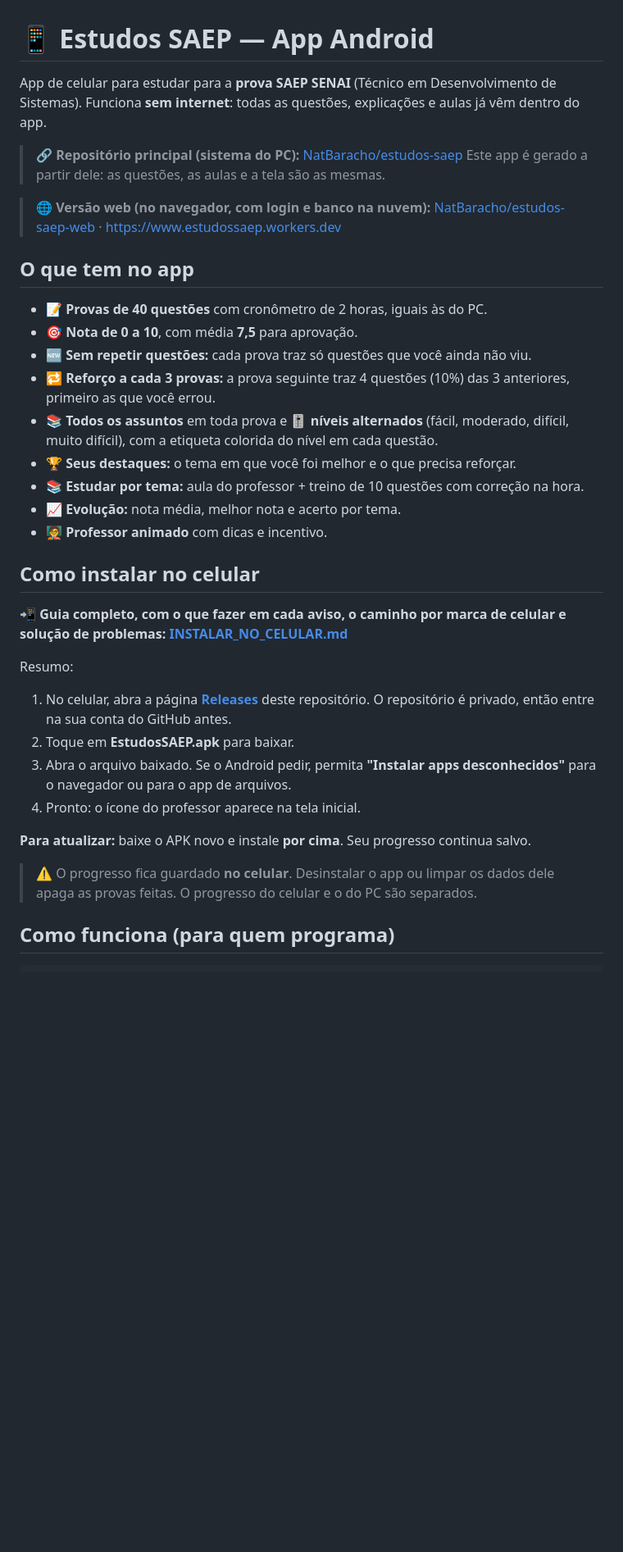
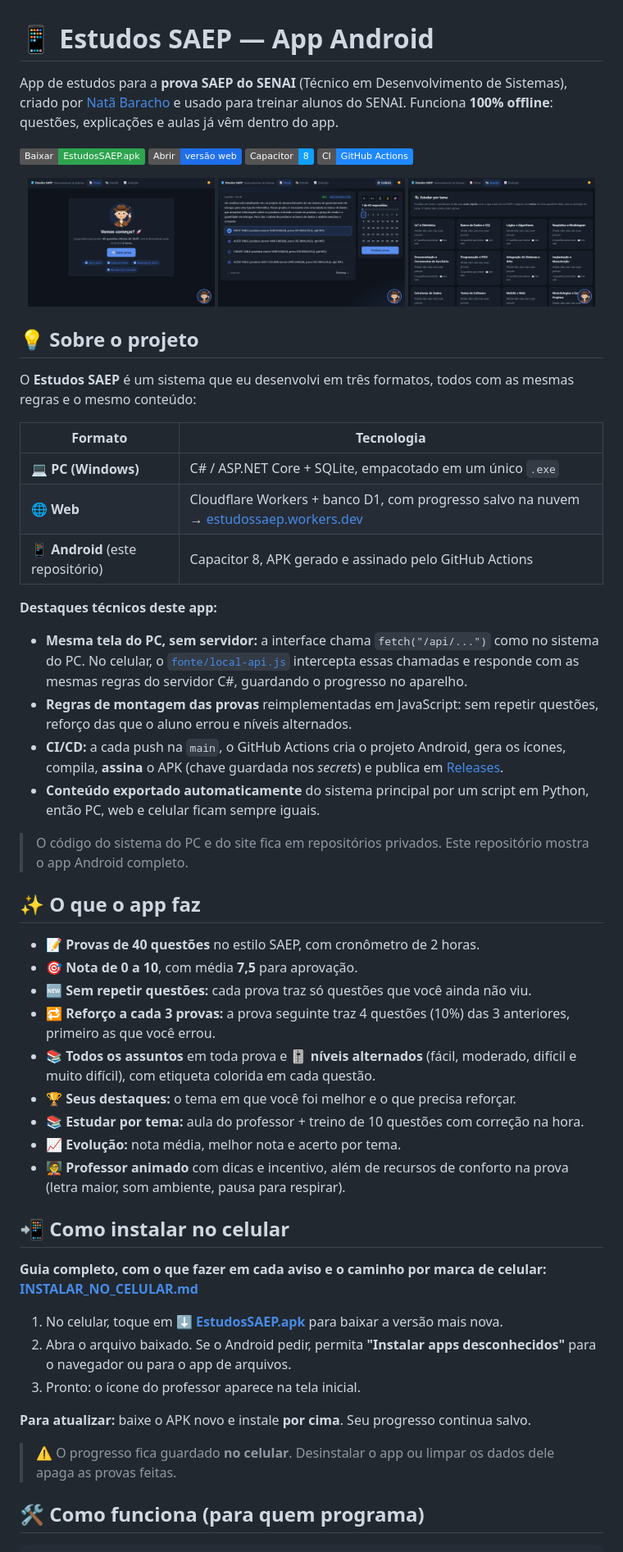
Before and after one commit to NatBaracho/estudos-saep-android, a Markdown page: README.md, the part around one of its changes. Shown at 82% size. GitHub-like rendering; pictures changed too: docs/prints/estudar.png (added), docs/prints/inicio.png (added), docs/prints/prova.png (added); badges without logos; blank space fills up the shorter version.

Commit message:
README para recrutadores: prints, destaques técnicos e links públicos [skip ci]
O repositório é público: tira os avisos de repositório privado e os links que davam 404.

Co-Authored-By: Claude Opus 5.5 <noreply@anthropic.com>

````diff
--- a/README.md
+++ b/README.md
@@ -1,43 +1,62 @@
 # 📱 Estudos SAEP — App Android
 
-App de celular para estudar para a **prova SAEP SENAI** (Técnico em Desenvolvimento de Sistemas).
-Funciona **sem internet**: todas as questões, explicações e aulas já vêm dentro do app.
+App de estudos para a **prova SAEP do SENAI** (Técnico em Desenvolvimento de Sistemas), criado por [Natã Baracho](https://www.linkedin.com/in/nat%C3%A3-baracho-7a997934a/) e usado para treinar alunos do SENAI.
+Funciona **100% offline**: questões, explicações e aulas já vêm dentro do app.
 
-> 🔗 **Repositório principal (sistema do PC):** [NatBaracho/estudos-saep](https://github.com/NatBaracho/estudos-saep)
-> Este app é gerado a partir dele: as questões, as aulas e a tela são as mesmas.
+[![Baixar APK](https://img.shields.io/badge/Baixar-EstudosSAEP.apk-2ea44f?logo=android&logoColor=white)](https://github.com/NatBaracho/estudos-saep-android/releases/latest/download/EstudosSAEP.apk)
+[![Versão web](https://img.shields.io/badge/Abrir-versão%20web-1f6feb?logo=cloudflare&logoColor=white)](https://www.estudossaep.workers.dev)
+![Capacitor](https://img.shields.io/badge/Capacitor-8-119EFF?logo=capacitor&logoColor=white)
+![GitHub Actions](https://img.shields.io/badge/CI-GitHub%20Actions-2088FF?logo=githubactions&logoColor=white)
 
-> 🌐 **Versão web (no navegador, com login e banco na nuvem):** [NatBaracho/estudos-saep-web](https://github.com/NatBaracho/estudos-saep-web) ·
-> https://www.estudossaep.workers.dev
+<p align="center">
+  <img src="docs/prints/inicio.png" alt="Tela inicial" width="32%">
+  <img src="docs/prints/prova.png" alt="Prova em andamento" width="32%">
+  <img src="docs/prints/estudar.png" alt="Estudar por tema" width="32%">
+</p>
 
-## O que tem no app
+## 💡 Sobre o projeto
 
-- 📝 **Provas de 40 questões** com cronômetro de 2 horas, iguais às do PC.
+O **Estudos SAEP** é um sistema que eu desenvolvi em três formatos, todos com as mesmas regras e o mesmo conteúdo:
+
+| Formato | Tecnologia |
+|---|---|
+| 💻 **PC (Windows)** | C# / ASP.NET Core + SQLite, empacotado em um único `.exe` |
+| 🌐 **Web** | Cloudflare Workers + banco D1, com progresso salvo na nuvem → [estudossaep.workers.dev](https://www.estudossaep.workers.dev) |
+| 📱 **Android** (este repositório) | Capacitor 8, APK gerado e assinado pelo GitHub Actions |
+
+**Destaques técnicos deste app:**
+
+- **Mesma tela do PC, sem servidor:** a interface chama `fetch("/api/...")` como no sistema do PC. No celular, o [`fonte/local-api.js`](fonte/local-api.js) intercepta essas chamadas e responde com as mesmas regras do servidor C#, guardando o progresso no aparelho.
+- **Regras de montagem das provas** reimplementadas em JavaScript: sem repetir questões, reforço das que o aluno errou e níveis alternados.
+- **CI/CD:** a cada push na `main`, o GitHub Actions cria o projeto Android, gera os ícones, compila, **assina** o APK (chave guardada nos *secrets*) e publica em [Releases](https://github.com/NatBaracho/estudos-saep-android/releases).
+- **Conteúdo exportado automaticamente** do sistema principal por um script em Python, então PC, web e celular ficam sempre iguais.
+
+> O código do sistema do PC e do site fica em repositórios privados. Este repositório mostra o app Android completo.
+
+## ✨ O que o app faz
+
+- 📝 **Provas de 40 questões** no estilo SAEP, com cronômetro de 2 horas.
 - 🎯 **Nota de 0 a 10**, com média **7,5** para aprovação.
 - 🆕 **Sem repetir questões:** cada prova traz só questões que você ainda não viu.
 - 🔁 **Reforço a cada 3 provas:** a prova seguinte traz 4 questões (10%) das 3 anteriores, primeiro as que você errou.
-- 📚 **Todos os assuntos** em toda prova e 🎚️ **níveis alternados** (fácil, moderado, difícil, muito difícil), com a etiqueta colorida do nível em cada questão.
+- 📚 **Todos os assuntos** em toda prova e 🎚️ **níveis alternados** (fácil, moderado, difícil e muito difícil), com etiqueta colorida em cada questão.
 - 🏆 **Seus destaques:** o tema em que você foi melhor e o que precisa reforçar.
 - 📚 **Estudar por tema:** aula do professor + treino de 10 questões com correção na hora.
 - 📈 **Evolução:** nota média, melhor nota e acerto por tema.
-- 🧑‍🏫 **Professor animado** com dicas e incentivo.
+- 🧑‍🏫 **Professor animado** com dicas e incentivo, além de recursos de conforto na prova (letra maior, som ambiente, pausa para respirar).
 
-## Como instalar no celular
+## 📲 Como instalar no celular
 
-📲 **Guia completo, com o que fazer em cada aviso, o caminho por marca de celular e solução de problemas: [INSTALAR_NO_CELULAR.md](INSTALAR_NO_CELULAR.md)**
+**Guia completo, com o que fazer em cada aviso e o caminho por marca de celular: [INSTALAR_NO_CELULAR.md](INSTALAR_NO_CELULAR.md)**
 
-Resumo:
-
-1. No celular, abra a página [**Releases**](https://github.com/NatBaracho/estudos-saep-android/releases/latest) deste repositório.
-   O repositório é privado, então entre na sua conta do GitHub antes.
-2. Toque em **EstudosSAEP.apk** para baixar.
-3. Abra o arquivo baixado. Se o Android pedir, permita **"Instalar apps desconhecidos"** para o navegador ou para o app de arquivos.
-4. Pronto: o ícone do professor aparece na tela inicial.
+1. No celular, toque em [**⬇️ EstudosSAEP.apk**](https://github.com/NatBaracho/estudos-saep-android/releases/latest/download/EstudosSAEP.apk) para baixar a versão mais nova.
+2. Abra o arquivo baixado. Se o Android pedir, permita **"Instalar apps desconhecidos"** para o navegador ou para o app de arquivos.
+3. Pronto: o ícone do professor aparece na tela inicial.
 
 **Para atualizar:** baixe o APK novo e instale **por cima**. Seu progresso continua salvo.
 
 > ⚠️ O progresso fica guardado **no celular**. Desinstalar o app ou limpar os dados dele apaga as provas feitas.
-> O progresso do celular e o do PC são separados.
 
-## Como funciona (para quem programa)
+## 🛠️ Como funciona (para quem programa)
 
 ```
````
Also changed, not shown: other parts of README.md (+20 -24 lines), INSTALAR_NO_CELULAR.md (+2 -3 lines).
